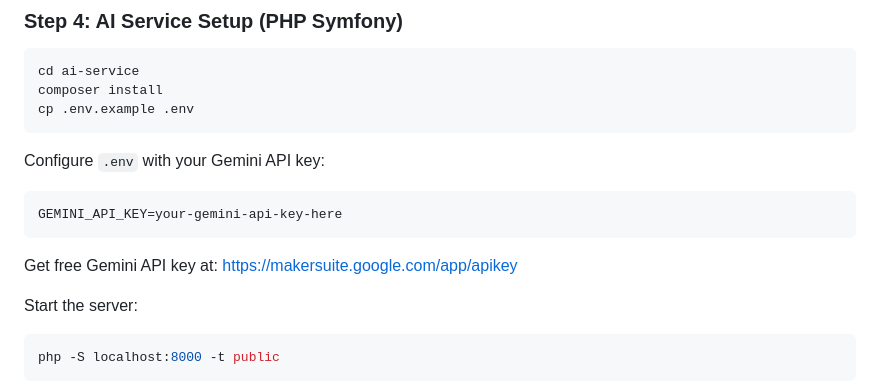
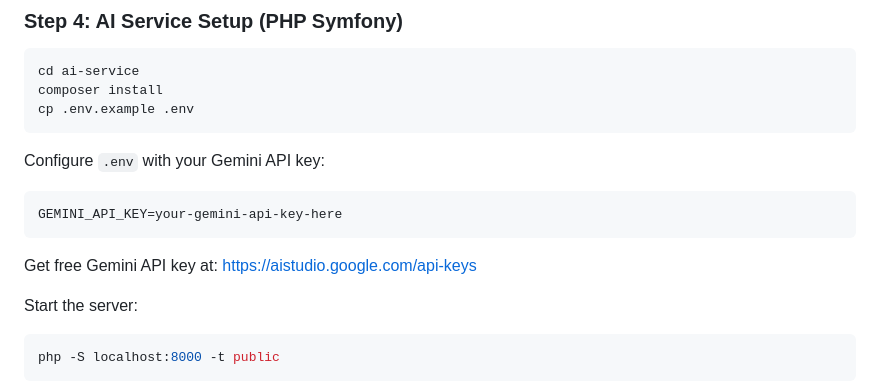
Before and after one commit to phamngocpho/faq-chatbot-system, a Markdown page: README.md, the part around the change. GitHub-like rendering.

````diff
--- a/README.md
+++ b/README.md
@@ -79,7 +79,7 @@ Configure `.env` with your Gemini API key:
 GEMINI_API_KEY=your-gemini-api-key-here
 ```
 
-Get free Gemini API key at: https://makersuite.google.com/app/apikey
+Get free Gemini API key at: https://aistudio.google.com/api-keys
 
 Start the server:
 ```bash
````
Also changed, not shown: ai-service/README.md (+2 -2 lines).
